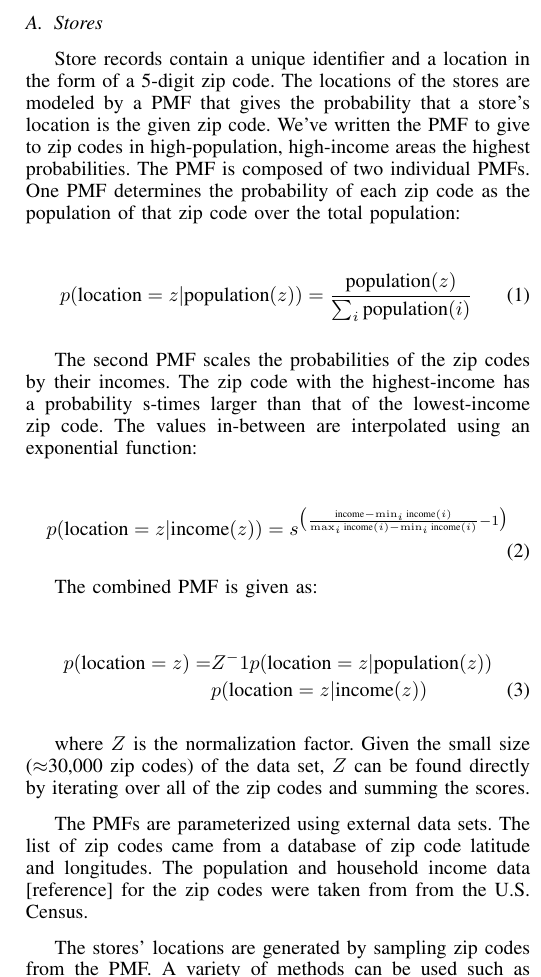
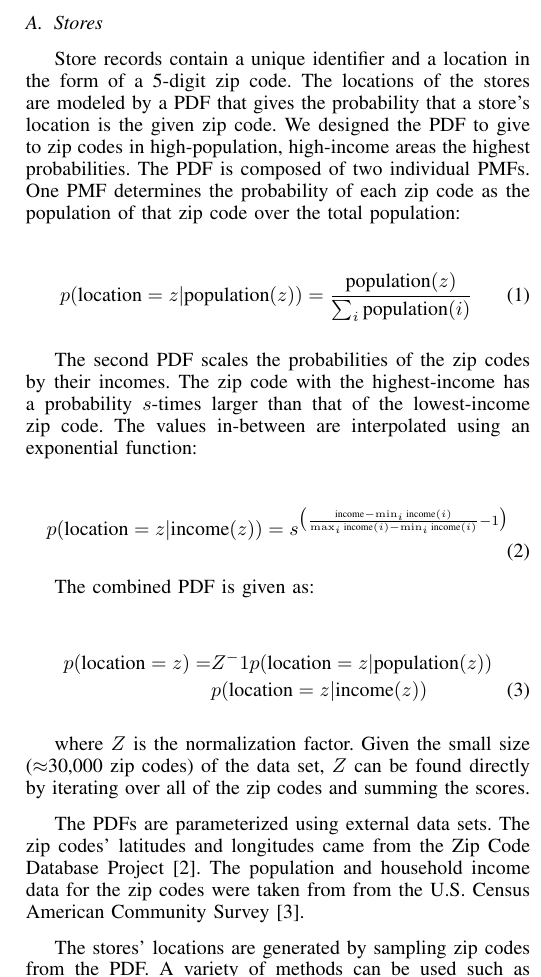
Before and after one commit to rnowling/bigpetstore-data-generator, a LaTeX paper (bdcloud_paper/latex/paper.tex): part of one column of page 2 of 5, cut so that both start at the same text. Compiled offline with pdfLaTeX.

Commit message:
small edits.  add references

```diff
--- a/bdcloud_paper/latex/paper.tex
+++ b/bdcloud_paper/latex/paper.tex
@@ -460,20 +460,20 @@ In this work, we present a new domain-drive model and simulation for generating
 \subsection{Stores}
 
 
-Store records contain a unique identifier and a location in the form of a 5-digit zip code.  The locations of the stores are modeled by a PMF that gives the probability that a store's location is the given zip code. We've written the PMF to give to zip codes in high-population, high-income areas the highest probabilities. The PMF is composed of two individual PMFs. One PMF determines the probability of each zip code as the population of that zip code over the total population:
+Store records contain a unique identifier and a location in the form of a 5-digit zip code.  The locations of the stores are modeled by a PDF that gives the probability that a store's location is the given zip code. We designed the PDF to give to zip codes in high-population, high-income areas the highest probabilities. The PDF is composed of two individual PMFs. One PMF determines the probability of each zip code as the population of that zip code over the total population:
 
 \begin{equation}
 p(\text{location}=z | \text{population}(z)) = \frac{\text{population}(z)}{\sum_{i} \text{population}(i)}
 \end{equation}
 
-The second PMF scales the probabilities of the zip codes by their incomes.  The zip code with the highest-income has a probability s-times larger than that of the lowest-income zip code. The values in-between are interpolated using an exponential function:
+The second PDF scales the probabilities of the zip codes by their incomes.  The zip code with the highest-income has a probability $s$-times larger than that of the lowest-income zip code. The values in-between are interpolated using an exponential function:
 
 
 \begin{equation}
 p(\text{location}=z | \text{income}(z)) = s ^ {\big( \frac{\text{income} - \min_i{\textrm{income}(i)}} {\max_i{\textrm{income}(i)} - \min_i{\textrm{income}(i)}} - 1 \big)}
 \end{equation}
 
-The combined PMF is given as:
+The combined PDF is given as:
 
 \begin{align}
 p(\text{location}=z) = &Z^-1 p(\text{location}=z | \text{population}(z)) \nonumber \\
@@ -483,9 +483,9 @@ p(\text{location}=z) = &Z^-1 p(\text{location}=z | \text{population}(z)) \nonumb
 
 where $Z$ is the normalization factor.  Given the small size ($\approx$30,000 zip codes) of the data set, $Z$ can be found directly by iterating over all of the zip codes and summing the scores.
 
-The PMFs are parameterized using external data sets.  The list of zip codes came from a database of zip code latitude and longitudes.  The population and household income data [reference] for the zip codes were taken from from the U.S. Census.
+The PDFs are parameterized using external data sets.  The zip codes' latitudes and longitudes came from the Zip Code Database Project \cite{Zips}.  The population and household income data for the zip codes were taken from from the U.S. Census American Community Survey \cite{ACS}.
 
-The stores' locations are generated by sampling zip codes from the PMF.  A variety of methods can be used such as Roulette Wheel sampling and Monte Carlo methods.
+The stores' locations are generated by sampling zip codes from the PDF.  A variety of methods can be used such as Roulette Wheel sampling and Monte Carlo methods.
 
 \subsection{Customers}
 
```
Also changed, not shown: bdcloud_paper/latex/paper.bib (+8 -0 lines).
